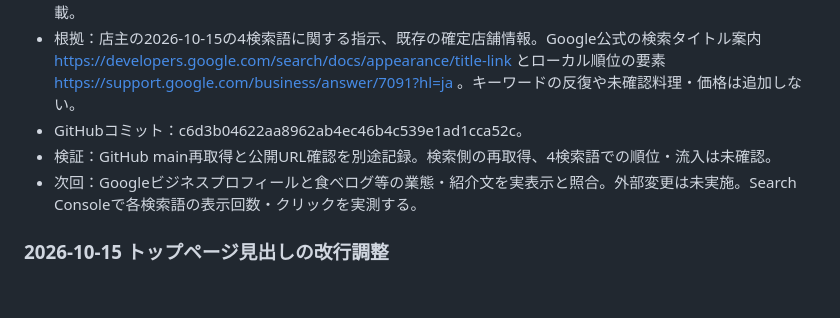
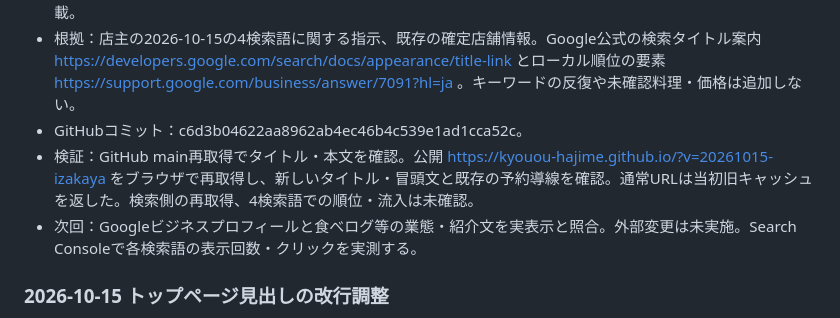
Before and after one commit to kyouou-hajime/kyouou-hajime.github.io, a Markdown page: SEARCH_CHANGELOG.md, the part around the change. GitHub-like rendering; blank space fills up the shorter version.

Commit message:
Record public verification for homepage search copy

```diff
--- a/SEARCH_CHANGELOG.md
+++ b/SEARCH_CHANGELOG.md
@@ -3,7 +3,7 @@
 - 修正前：検索タイトルは「丸太町の和食とバー」で、京都・小料理屋・居酒屋がまとまっていなかった。修正後：「京都・丸太町の小料理屋・居酒屋｜饗応 元｜日本酒とバー」。冒頭も実際の和食・酒類とともに店の種類を明示。説明文に18時開店、予約なし最終入店23時、23時までの電話予約によるアラカルト最長翌2時を正確に記載。
 - 根拠：店主の2026-10-15の4検索語に関する指示、既存の確定店舗情報。Google公式の検索タイトル案内 https://developers.google.com/search/docs/appearance/title-link とローカル順位の要素 https://support.google.com/business/answer/7091?hl=ja 。キーワードの反復や未確認料理・価格は追加しない。
 - GitHubコミット：c6d3b04622aa8962ab4ec46b4c539e1ad1cca52c。
-- 検証：GitHub main再取得と公開URL確認を別途記録。検索側の再取得、4検索語での順位・流入は未確認。
+- 検証：GitHub main再取得でタイトル・本文を確認。公開 https://kyouou-hajime.github.io/?v=20261015-izakaya をブラウザで再取得し、新しいタイトル・冒頭文と既存の予約導線を確認。通常URLは当初旧キャッシュを返した。検索側の再取得、4検索語での順位・流入は未確認。
 - 次回：Googleビジネスプロフィールと食べログ等の業態・紹介文を実表示と照合。外部変更は未実施。Search Consoleで各検索語の表示回数・クリックを実測する。
 
 ### 2026-10-15 トップページ見出しの改行調整
```
